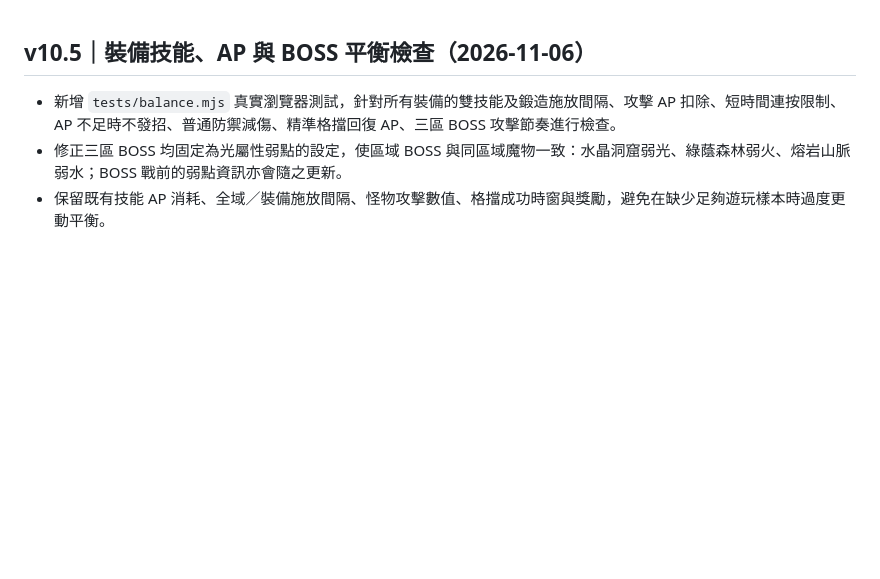
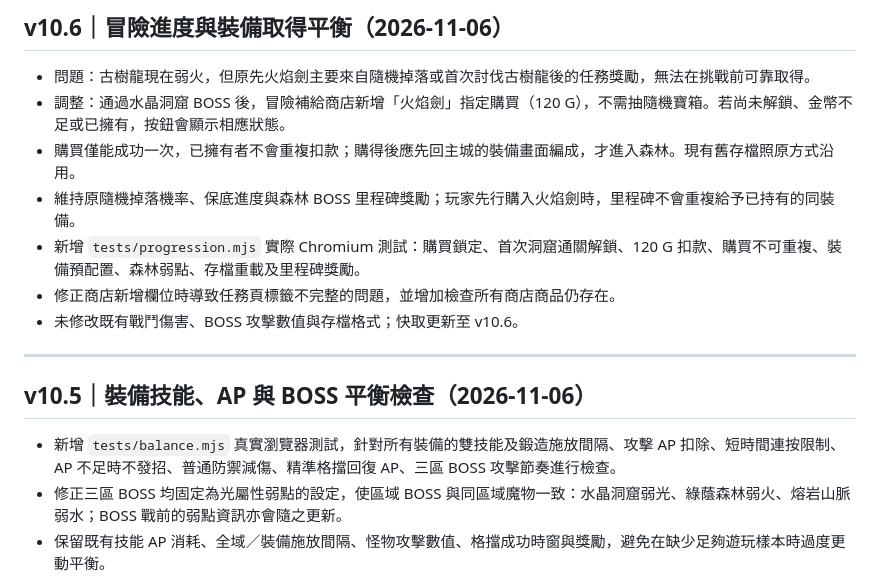
Before and after one commit to JimmyBigSuccess/knight_dragon_web, a Markdown page: README.md, the part around the change. GitHub-like rendering; blank space fills up the shorter version.

Commit message:
Document v10.6 deterministic fire-sword shop availability and progression QA

```diff
--- a/README.md
+++ b/README.md
@@ -1,3 +1,15 @@
+## v10.6｜冒險進度與裝備取得平衡（2026-11-06）
+
+- 問題：古樹龍現在弱火，但原先火焰劍主要來自隨機掉落或首次討伐古樹龍後的任務獎勵，無法在挑戰前可靠取得。
+- 調整：通過水晶洞窟 BOSS 後，冒險補給商店新增「火焰劍」指定購買（120 G），不需抽隨機寶箱。若尚未解鎖、金幣不足或已擁有，按鈕會顯示相應狀態。
+- 購買僅能成功一次，已擁有者不會重複扣款；購得後應先回主城的裝備畫面編成，才進入森林。現有舊存檔照原方式沿用。
+- 維持原隨機掉落機率、保底進度與森林 BOSS 里程碑獎勵；玩家先行購入火焰劍時，里程碑不會重複給予已持有的同裝備。
+- 新增 `tests/progression.mjs` 實際 Chromium 測試：購買鎖定、首次洞窟通關解鎖、120 G 扣款、購買不可重複、裝備預配置、森林弱點、存檔重載及里程碑獎勵。
+- 修正商店新增欄位時導致任務頁標籤不完整的問題，並增加檢查所有商店商品仍存在。
+- 未修改既有戰鬥傷害、BOSS 攻擊數值與存檔格式；快取更新至 v10.6。
+
+---
+
 ## v10.5｜裝備技能、AP 與 BOSS 平衡檢查（2026-11-06）
 
 - 新增 `tests/balance.mjs` 真實瀏覽器測試，針對所有裝備的雙技能及鍛造施放間隔、攻擊 AP 扣除、短時間連按限制、AP 不足時不發招、普通防禦減傷、精準格擋回復 AP、三區 BOSS 攻擊節奏進行檢查。
```
